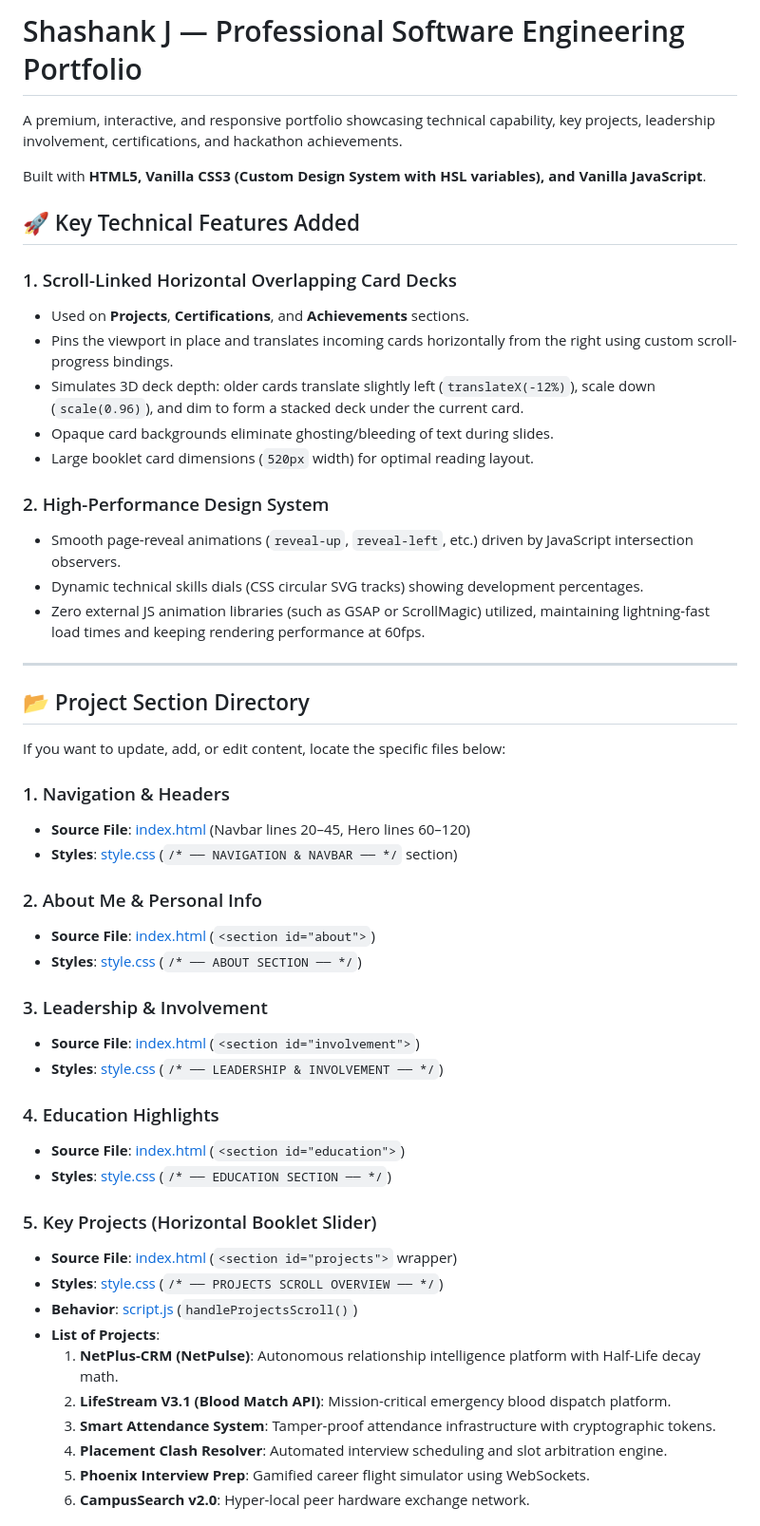
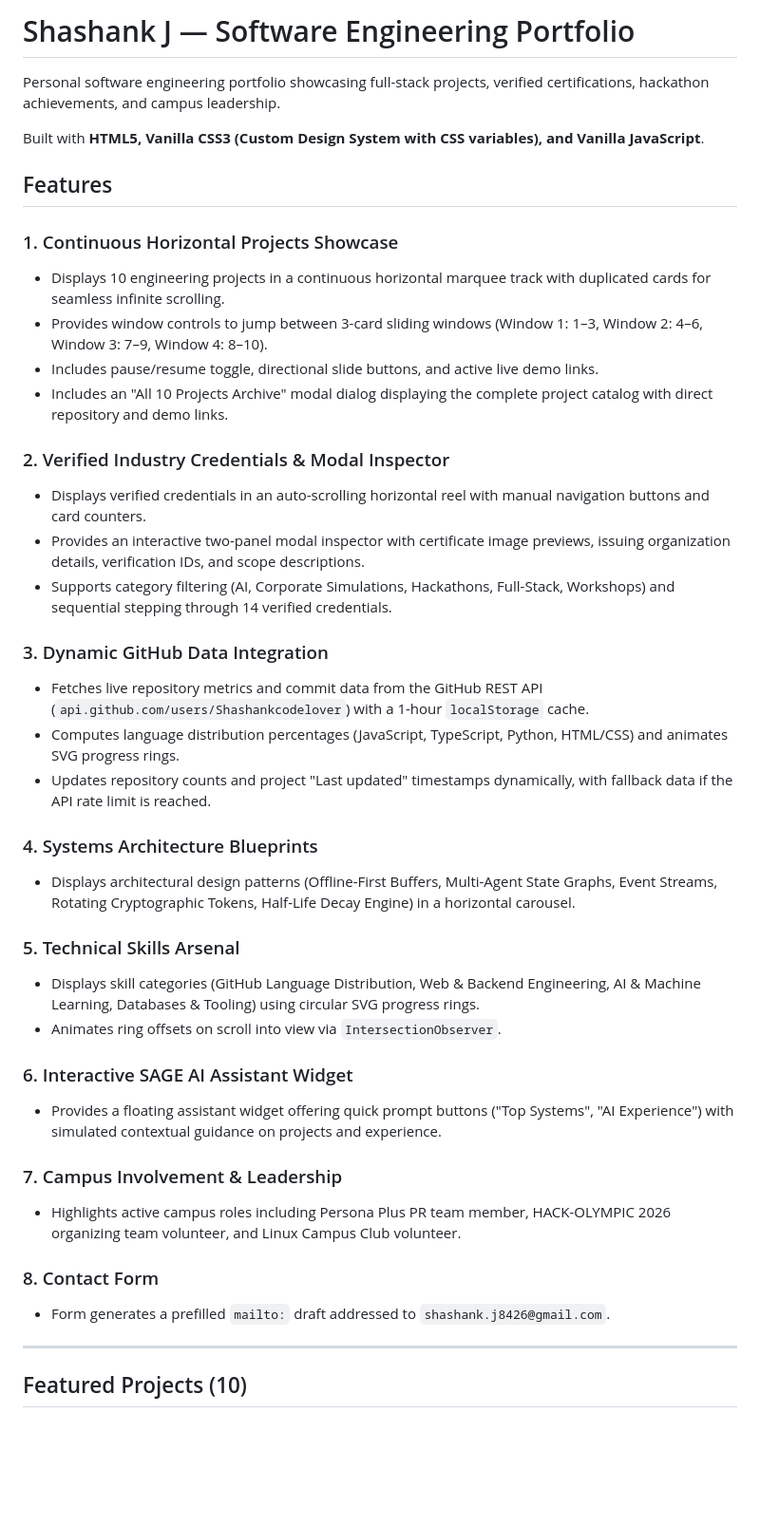
Before and after one commit to Shashankcodelover/Shashank_J_Portfolio, a Markdown page: README.md, the part around one of its changes. Shown at 95% size. Rendered like a GitHub page; blank space fills up the shorter version.

Commit message:
audit: ground-truth README cleanup for Shashank_J_Portfolio

```diff
--- a/README.md
+++ b/README.md
@@ -1,54 +1,44 @@
-# Shashank J — Professional Software Engineering Portfolio
+# Shashank J — Software Engineering Portfolio
 
-A premium, interactive, and responsive portfolio showcasing technical capability, key projects, leadership involvement, certifications, and hackathon achievements.
+Personal software engineering portfolio showcasing full-stack projects, verified certifications, hackathon achievements, and campus leadership.
 
-Built with **HTML5, Vanilla CSS3 (Custom Design System with HSL variables), and Vanilla JavaScript**.
+Built with **HTML5, Vanilla CSS3 (Custom Design System with CSS variables), and Vanilla JavaScript**.
 
-## 🚀 Key Technical Features Added
+## Features
 
-### 1. Scroll-Linked Horizontal Overlapping Card Decks
-*   Used on **Projects**, **Certifications**, and **Achievements** sections.
-*   Pins the viewport in place and translates incoming cards horizontally from the right using custom scroll-progress bindings.
-*   Simulates 3D deck depth: older cards translate slightly left (`translateX(-12%)`), scale down (`scale(0.96)`), and dim to form a stacked deck under the current card.
-*   Opaque card backgrounds eliminate ghosting/bleeding of text during slides.
-*   Large booklet card dimensions (`520px` width) for optimal reading layout.
+### 1. Continuous Horizontal Projects Showcase
+- Displays 10 engineering projects in a continuous horizontal marquee track with duplicated cards for seamless infinite scrolling.
+- Provides window controls to jump between 3-card sliding windows (Window 1: 1–3, Window 2: 4–6, Window 3: 7–9, Window 4: 8–10).
+- Includes pause/resume toggle, directional slide buttons, and active live demo links.
+- Includes an "All 10 Projects Archive" modal dialog displaying the complete project catalog with direct repository and demo links.
 
-### 2. High-Performance Design System
-*   Smooth page-reveal animations (`reveal-up`, `reveal-left`, etc.) driven by JavaScript intersection observers.
-*   Dynamic technical skills dials (CSS circular SVG tracks) showing development percentages.
-*   Zero external JS animation libraries (such as GSAP or ScrollMagic) utilized, maintaining lightning-fast load times and keeping rendering performance at 60fps.
+### 2. Verified Industry Credentials & Modal Inspector
+- Displays verified credentials in an auto-scrolling horizontal reel with manual navigation buttons and card counters.
+- Provides an interactive two-panel modal inspector with certificate image previews, issuing organization details, verification IDs, and scope descriptions.
+- Supports category filtering (AI, Corporate Simulations, Hackathons, Full-Stack, Workshops) and sequential stepping through 14 verified credentials.
+
+### 3. Dynamic GitHub Data Integration
+- Fetches live repository metrics and commit data from the GitHub REST API (`api.github.com/users/Shashankcodelover`) with a 1-hour `localStorage` cache.
+- Computes language distribution percentages (JavaScript, TypeScript, Python, HTML/CSS) and animates SVG progress rings.
+- Updates repository counts and project "Last updated" timestamps dynamically, with fallback data if the API rate limit is reached.
+
+### 4. Systems Architecture Blueprints
+- Displays architectural design patterns (Offline-First Buffers, Multi-Agent State Graphs, Event Streams, Rotating Cryptographic Tokens, Half-Life Decay Engine) in a horizontal carousel.
+
+### 5. Technical Skills Arsenal
+- Displays skill categories (GitHub Language Distribution, Web & Backend Engineering, AI & Machine Learning, Databases & Tooling) using circular SVG progress rings.
+- Animates ring offsets on scroll into view via `IntersectionObserver`.
+
+### 6. Interactive SAGE AI Assistant Widget
+- Provides a floating assistant widget offering quick prompt buttons ("Top Systems", "AI Experience") with simulated contextual guidance on projects and experience.
+
+### 7. Campus Involvement & Leadership
+- Highlights active campus roles including Persona Plus PR team member, HACK-OLYMPIC 2026 organizing team volunteer, and Linux Campus Club volunteer.
+
+### 8. Contact Form
+- Form generates a prefilled `mailto:` draft addressed to `shashank.j8426@gmail.com`.
 
 ---
 
-## 📂 Project Section Directory
+## Featured Projects (10)
 
-If you want to update, add, or edit content, locate the specific files below:
-
-### 1. Navigation & Headers
-*   **Source File**: [index.html](file:///index.html) (Navbar lines 20–45, Hero lines 60–120)
-*   **Styles**: [style.css](file:///style.css) (`/* ── NAVIGATION & NAVBAR ── */` section)
-
-### 2. About Me & Personal Info
-*   **Source File**: [index.html](file:///index.html) (`<section id="about">`)
-*   **Styles**: [style.css](file:///style.css) (`/* ── ABOUT SECTION ── */`)
-
-### 3. Leadership & Involvement
-*   **Source File**: [index.html](file:///index.html) (`<section id="involvement">`)
-*   **Styles**: [style.css](file:///style.css) (`/* ── LEADERSHIP & INVOLVEMENT ── */`)
-
-### 4. Education Highlights
-*   **Source File**: [index.html](file:///index.html) (`<section id="education">`)
-*   **Styles**: [style.css](file:///style.css) (`/* ── EDUCATION SECTION ── */`)
-
-### 5. Key Projects (Horizontal Booklet Slider)
-*   **Source File**: [index.html](file:///index.html) (`<section id="projects">` wrapper)
-*   **Styles**: [style.css](file:///style.css) (`/* ── PROJECTS SCROLL OVERVIEW ── */`)
-*   **Behavior**: [script.js](file:///script.js) (`handleProjectsScroll()`)
-*   **List of Projects**:
-    1.  **NetPlus-CRM (NetPulse)**: Autonomous relationship intelligence platform with Half-Life decay math.
-    2.  **LifeStream V3.1 (Blood Match API)**: Mission-critical emergency blood dispatch platform.
-    3.  **Smart Attendance System**: Tamper-proof attendance infrastructure with cryptographic tokens.
-    4.  **Placement Clash Resolver**: Automated interview scheduling and slot arbitration engine.
-    5.  **Phoenix Interview Prep**: Gamified career flight simulator using WebSockets.
-    6.  **CampusSearch v2.0**: Hyper-local peer hardware exchange network.
-
```
Also changed, not shown: other parts of README.md (+68 -42 lines).
